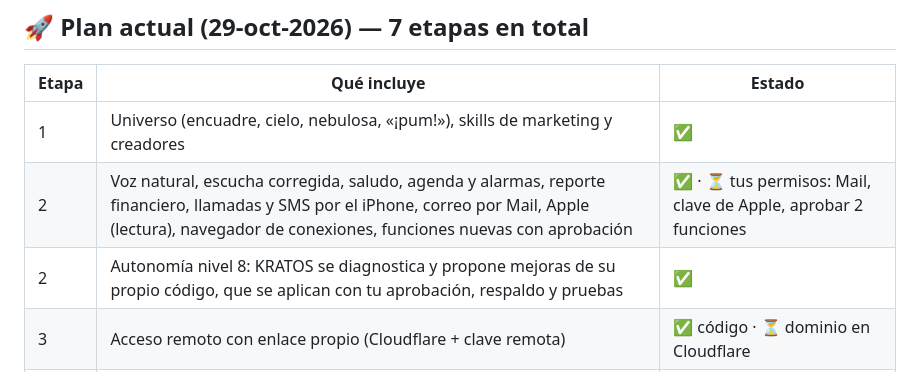
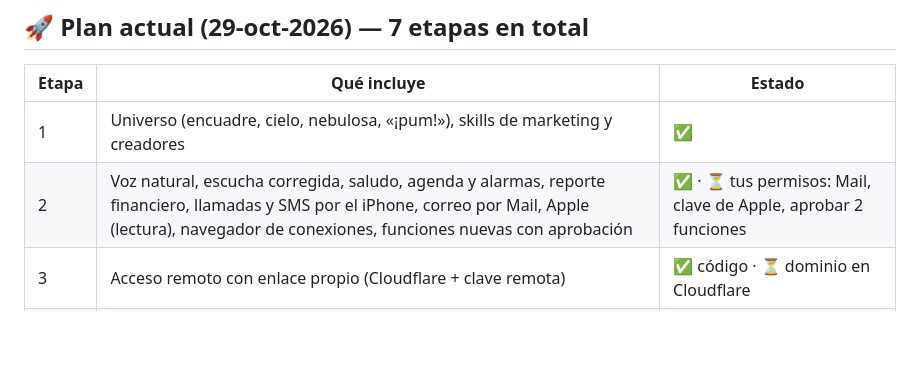
Before and after one commit to somonholding-bot/kratos, a Markdown page: docs/hoja-de-ruta.md, the part around the change. Rendered like a GitHub page; blank space fills up the shorter version.

```diff
--- a/docs/hoja-de-ruta.md
+++ b/docs/hoja-de-ruta.md
@@ -28,7 +28,6 @@ Actualizada: 28-oct-2026.
 |---|---|---|
 | 1 | Universo (encuadre, cielo, nebulosa, «¡pum!»), skills de marketing y creadores | ✅ |
 | 2 | Voz natural, escucha corregida, saludo, agenda y alarmas, reporte financiero, llamadas y SMS por el iPhone, correo por Mail, Apple (lectura), navegador de conexiones, funciones nuevas con aprobación | ✅ · ⏳ tus permisos: Mail, clave de Apple, aprobar 2 funciones |
-| 2 | Autonomía nivel 8: KRATOS se diagnostica y propone mejoras de su propio código, que se aplican con tu aprobación, respaldo y pruebas | ✅ |
 | 3 | Acceso remoto con enlace propio (Cloudflare + clave remota) | ✅ código · ⏳ dominio en Cloudflare |
 | 4 | Búsqueda web para KRATOS y especialistas; encargos a Claude Code con aprobación | ✅ · ⏳ iniciar sesión en Claude Code (Terminal: `claude` → `/login`) |
 | 5 | Panel mínimo (voz, diseños, saldos, conexiones), Google Play (lectura), flujo de contratación de creadores | ⏳ siguiente |
```
